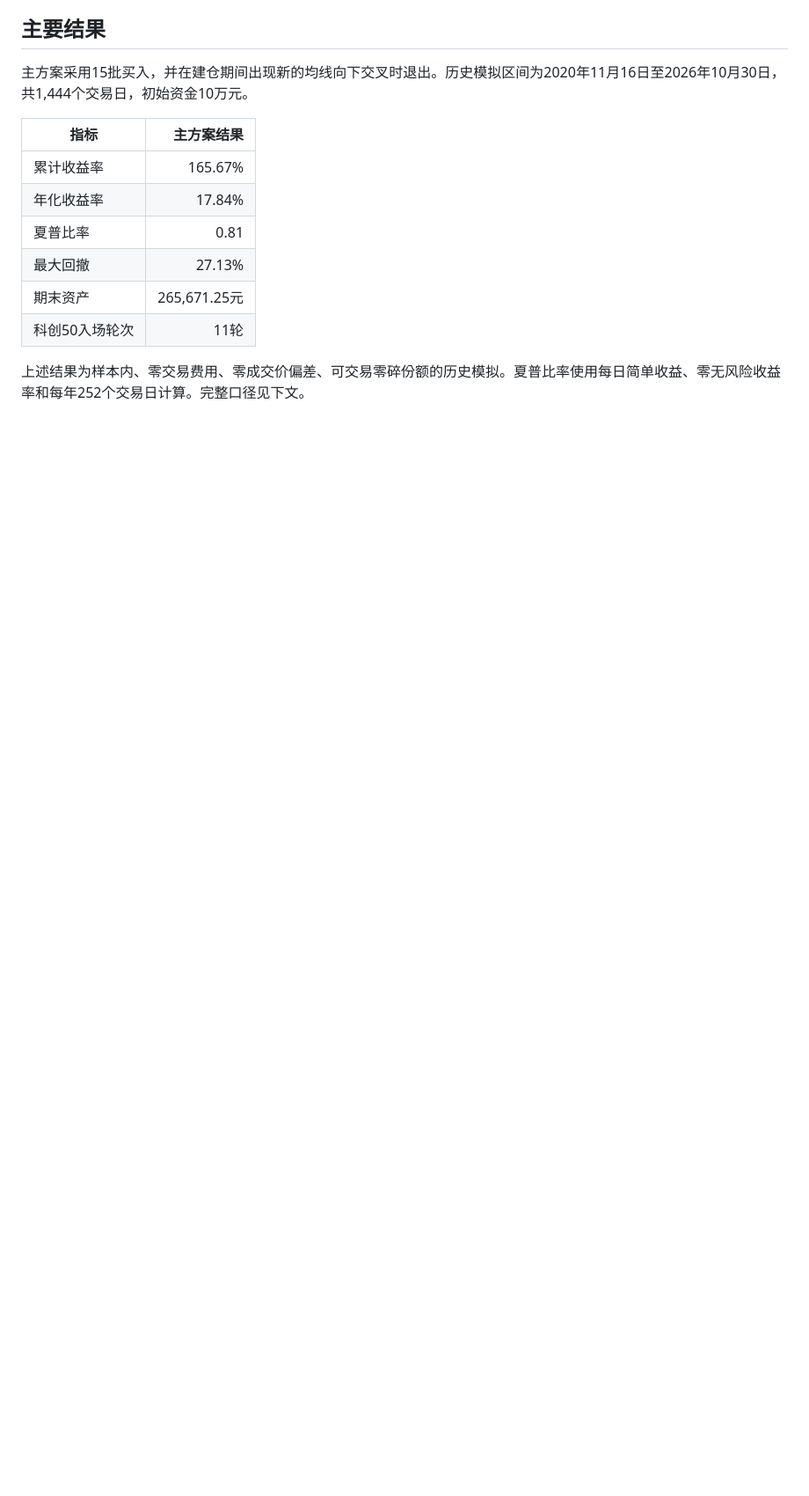
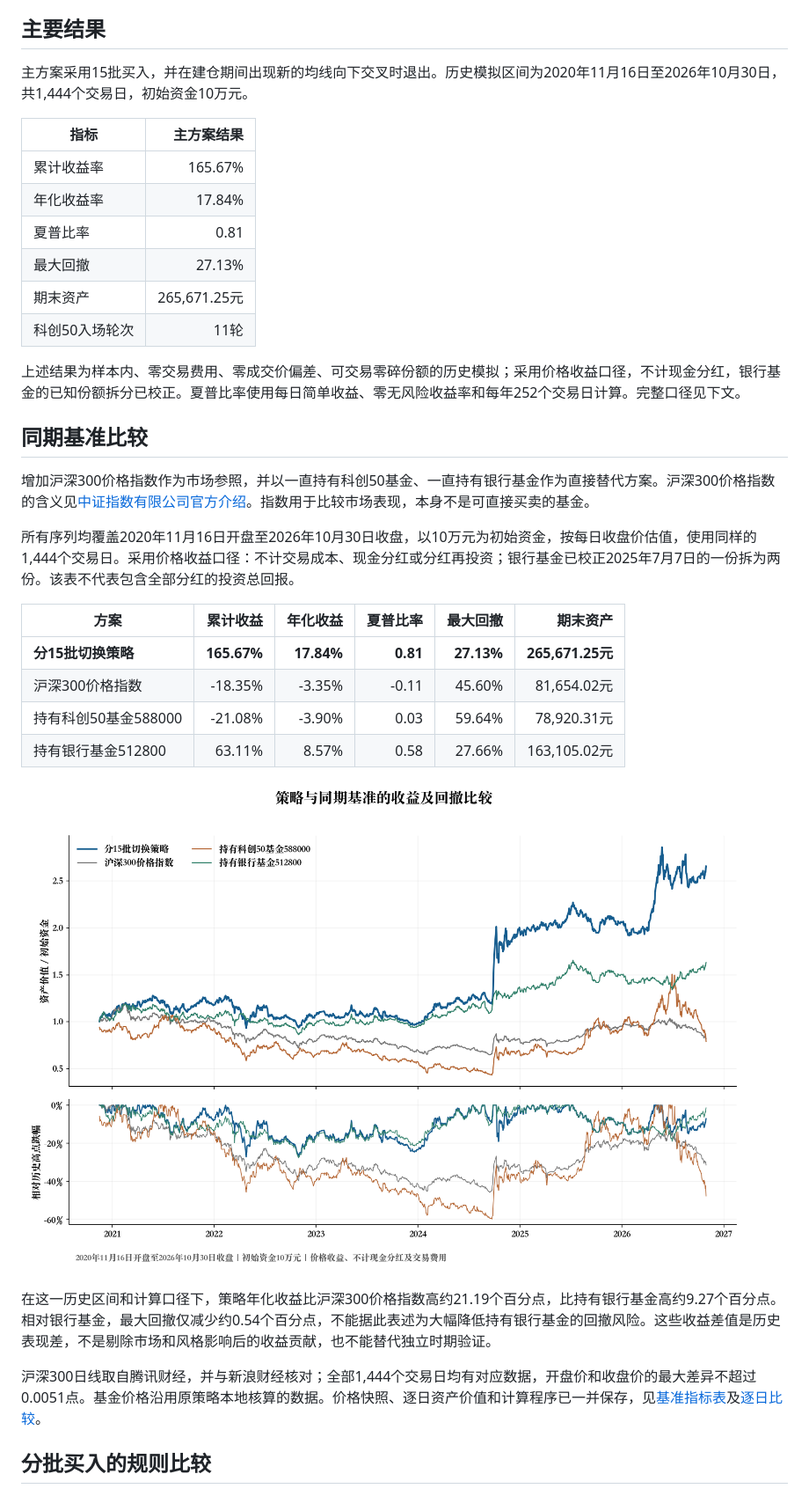
Before and after one commit to QileNiu/star50-bank-strategy, a Markdown page: README.md, the part around one of its changes. Shown at 88% size. Rendered like a GitHub page; pictures changed too: figures/benchmark_comparison.png (added); blank space fills up the shorter version.

```diff
--- a/README.md
+++ b/README.md
@@ -17,7 +17,28 @@
 | 期末资产 | 265,671.25元 |
 | 科创50入场轮次 | 11轮 |
 
-上述结果为样本内、零交易费用、零成交价偏差、可交易零碎份额的历史模拟。夏普比率使用每日简单收益、零无风险收益率和每年252个交易日计算。完整口径见下文。
+上述结果为样本内、零交易费用、零成交价偏差、可交易零碎份额的历史模拟；采用价格收益口径，不计现金分红，银行基金的已知份额拆分已校正。夏普比率使用每日简单收益、零无风险收益率和每年252个交易日计算。完整口径见下文。
+
+## 同期基准比较
+
+增加沪深300价格指数作为市场参照，并以一直持有科创50基金、一直持有银行基金作为直接替代方案。沪深300价格指数的含义见[中证指数有限公司官方介绍](https://oss-ch.csindex.com.cn/static/html/csindex/public/uploads/indices/detail/files/zh_CN/000300factsheet.pdf)。指数用于比较市场表现，本身不是可直接买卖的基金。
+
+所有序列均覆盖2020年11月16日开盘至2026年10月30日收盘，以10万元为初始资金，按每日收盘价估值，使用同样的1,444个交易日。采用价格收益口径：不计交易成本、现金分红或分红再投资；银行基金已校正2025年7月7日的一份拆为两份。该表不代表包含全部分红的投资总回报。
+
+| 方案 | 累计收益 | 年化收益 | 夏普比率 | 最大回撤 | 期末资产 |
+| --- | ---: | ---: | ---: | ---: | ---: |
+| **分15批切换策略** | **165.67%** | **17.84%** | **0.81** | **27.13%** | **265,671.25元** |
+| 沪深300价格指数 | -18.35% | -3.35% | -0.11 | 45.60% | 81,654.02元 |
+| 持有科创50基金588000 | -21.08% | -3.90% | 0.03 | 59.64% | 78,920.31元 |
+| 持有银行基金512800 | 63.11% | 8.57% | 0.58 | 27.66% | 163,105.02元 |
+
+![策略与同期市场基准的收益及回撤](figures/benchmark_comparison.png)
+
+在这一历史区间和计算口径下，策略年化收益比沪深300价格指数高约21.19个百分点，比持有银行基金高约9.27个百分点。相对银行基金，最大回撤仅减少约0.54个百分点，不能据此表述为大幅降低持有银行基金的回撤风险。这些收益差值是历史表现差，不是剔除市场和风格影响后的收益贡献，也不能替代独立时期验证。
+
+沪深300日线取自腾讯财经，并与新浪财经核对；全部1,444个交易日均有对应数据，开盘价和收盘价的最大差异不超过0.0051点。基金价格沿用原策略本地核算的数据。价格快照、逐日资产价值和计算程序已一并保存，见[基准指标表](results/benchmark_summary.csv)及[逐日比较](results/benchmark_daily.csv)。
+
+## 分批买入的规则比较
 
 ![分批买入与一次性买入的资产价值及回撤对比](figures/equity_drawdown.png)
 
```
Also changed, not shown: other parts of README.md (+16 -2 lines), 5 other files.
